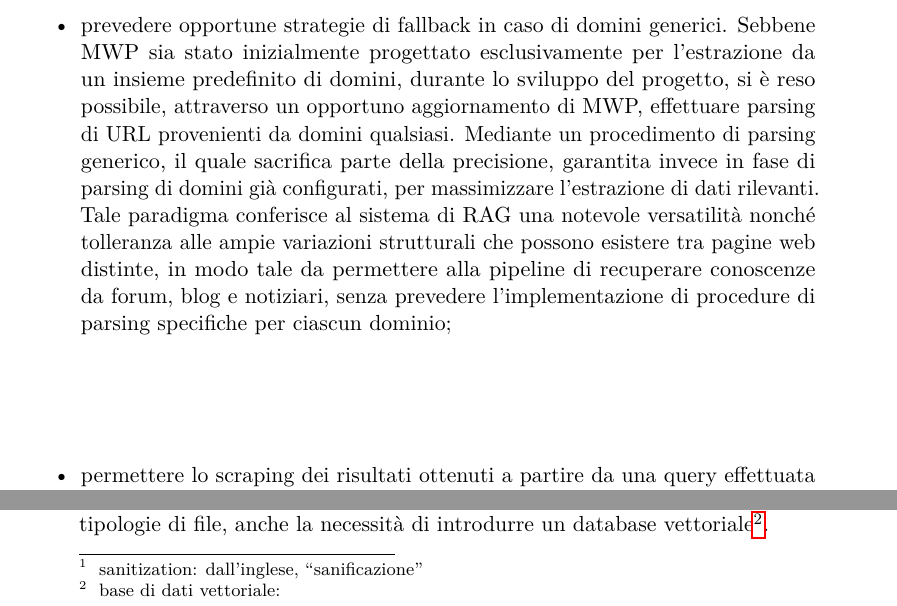
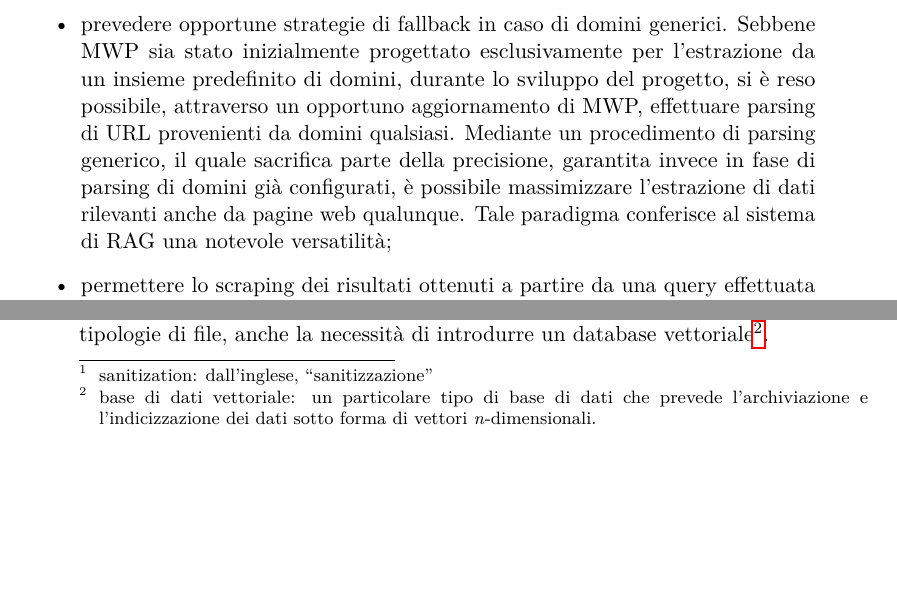
Before and after one commit to fabio-pastore/bsc-thesis, a LaTeX thesis (thesis.tex, which reads chapters/04_architettura.tex, chapters/07_conclusioni.tex): two parts of pages 35 and 60 of 64, joined at a grey line, cut so that both start at the same text, the shorter picture padded with empty space. Compiled offline with pdfLaTeX.

Commit message:
minor fixes

```diff
--- a/chapters/04_architettura.tex
+++ b/chapters/04_architettura.tex
@@ -50,7 +50,7 @@ Minerva Web Parser è un servizio esterno ma vitale per il corretto funzionament
 \begin{itemize}
     \item estrarre tramite Crawl4AI il contenuto di una data pagina web, prevedendone la conseguente pulizia da contenuti non informativi; MWP naviga l'URL per il quale viene richiesta l'estrazione di dati e ne estrae il codice sorgente (HTML), selezionando unicamente gli elementi del DOM\footnote{DOM - \textit{Document Object Model}: un'interfaccia standardizzata per la rappresentazione della struttura di una pagina web sotto forma di albero.} contenenti dati significativi. L'abilità di MWP di scartare correttamente elementi accessori è essenziale: se includessimo difatti nel contesto dell'LLM anche questi ultimi, esauriremmo velocemente la context window del modello, portando inevitabilmente a un repentino degrado delle prestazioni del medesimo;
     \item effettuare parsing adattivo per ciascun dominio di interesse. Dato un URL in input, MWP riconosce automaticamente il dominio e applica strategie di parsing personalizzate per massimizzare la qualità dei contenuti estratti, contemplando inoltre strategie di aggiramento per eventuali sistemi anti-bot presenti sulle pagine da processare;
-    \item prevedere opportune strategie di fallback in caso di domini generici. Sebbene MWP sia stato inizialmente progettato esclusivamente per l'estrazione da un insieme predefinito di domini, durante lo sviluppo del progetto, si è reso possibile, attraverso un opportuno aggiornamento di MWP, effettuare parsing di URL provenienti da domini qualsiasi. Mediante un procedimento di parsing generico, il quale sacrifica parte della precisione, garantita invece in fase di parsing di domini già configurati, per massimizzare l'estrazione di dati rilevanti. Tale paradigma conferisce al sistema di RAG una notevole versatilità nonché tolleranza alle ampie variazioni strutturali che possono esistere tra pagine web distinte, in modo tale da permettere alla pipeline di recuperare conoscenze da forum, blog e notiziari, senza prevedere l'implementazione di procedure di parsing specifiche per ciascun dominio;
+    \item prevedere opportune strategie di fallback in caso di domini generici. Sebbene MWP sia stato inizialmente progettato esclusivamente per l'estrazione da un insieme predefinito di domini, durante lo sviluppo del progetto, si è reso possibile, attraverso un opportuno aggiornamento di MWP, effettuare parsing di URL provenienti da domini qualsiasi. Mediante un procedimento di parsing generico, il quale sacrifica parte della precisione, garantita invece in fase di parsing di domini già configurati, è possibile massimizzare l'estrazione di dati rilevanti anche da pagine web qualunque. Tale paradigma conferisce al sistema di RAG una notevole versatilità;
     \item permettere lo scraping dei risultati ottenuti a partire da una query effettuata a un motore di ricerca. Al fine di ottenere gli URL delle pagine web di cui effettuare parsing, è necessario \textit{in primis} effettuare una ricerca su un search engine. La risoluzione di questo problema non è banale e verrà trattata più estensivamente nel capitolo successivo.
 \end{itemize}
 
--- a/chapters/07_conclusioni.tex
+++ b/chapters/07_conclusioni.tex
@@ -10,7 +10,7 @@ In aggiunta a ciò, la capacità del sistema di valutare criticamente l'affidabi
 Nonostante i traguardi raggiunti dal progetto siano degni di nota, l'architettura di Sapienza-DC è stata concepita sin dalle prime fasi di progettazione per essere modulare e di conseguenza facilmente estensibile, lasciando pertanto spazio all'implementazione di molteplici e interessanti funzionalità aggiuntive. Di seguito vengono illustrate alcune tra le principali idee che potrebbero costituire basi solide per nuove iterazioni di sviluppo del progetto.
 
 \subsection{Miglioramento della sicurezza e analisi etica delle query proposte}
-Sebbene il sistema implementi già un'architettura Zero-Trust nonché difese stratificate contro la manipolazione emotiva e attacchi di persona replacement, le tecniche di prompt injection ideate da utenti malintenzionati sono in continua e rapida evoluzione. Uno sviluppo futuro estremamente auspicabile consisterebbe nell'integrazione di un modello LLM di dimensioni contenute, o di un classificatore specializzato, dedicato esclusivamente alla \textit{sanitization}\footnote{sanitization: dall'inglese, ``sanificazione''} e al filtraggio preventivo dell'input dell'utente.
+Sebbene il sistema implementi già un'architettura Zero-Trust nonché difese stratificate contro la manipolazione emotiva e attacchi di persona replacement, le tecniche di prompt injection ideate da utenti malintenzionati sono in continua e rapida evoluzione. Uno sviluppo futuro estremamente auspicabile consisterebbe nell'integrazione di un modello LLM di dimensioni contenute, o di un classificatore specializzato, dedicato esclusivamente alla \textit{sanitization}\footnote{sanitization: dall'inglese, ``sanitizzazione''} e al filtraggio preventivo dell'input dell'utente.
 
 Tale componente permetterebbe in effetti di intercettare e deflettere query malevole ancor prima che queste vengano introdotte nella pipeline, riducendo drasticamente la superficie di attacco complessiva e limitando l'esposizione di quest'ultima. Si noti inoltre come l'attuale sistema di guardrail si concentri soprattutto sulla neutralizzazione di query malevoli, volutamente inviate da potenziali attaccanti, il cui pericolo è concreto per il sistema stesso.
 
@@ -24,7 +24,7 @@ Tale integrazione consentirebbe di gestire molteplici sessioni simultanee e cron
 \subsection{Elaborazione di documenti e file locali con finalità di RAG}
 L'estrazione della conoscenza avviene attualmente analizzando e parsando in via esclusiva pagine web per mezzo dei rispettivi URL. Al fine di rendere Sapienza-DC uno strumento di ricerca ancora più versatile, potente e indipendente dalla disponibilità di rete, sarebbe di inestimabile utilità introdurre la possibilità per l'utente di effettuare l'upload di documenti testuali (quali PDF, file di testo o presentazioni).
 
-Il sistema dovrebbe pertanto essere esteso affinché risulti in grado di estrarre il testo da tali formati senza alcuna connettività, processarlo, effettuandone l'embedding e salvandolo in un'infrastruttura vettoriale locale, consentendo all'LLM di rispondere a query inerenti anche a basi di conoscenza esclusivamente private e fornite dall'utente stesso. Questo richiederebbe, oltre all'abilità di estrarre informazioni da varie tipologie di file, anche la necessità di introdurre un database vettoriale\footnote{base di dati vettoriale: }.
+Il sistema dovrebbe pertanto essere esteso affinché risulti in grado di estrarre il testo da tali formati senza alcuna connettività, processarlo, effettuandone l'embedding e salvandolo in un'infrastruttura vettoriale locale, consentendo all'LLM di rispondere a query inerenti anche a basi di conoscenza esclusivamente private e fornite dall'utente stesso. Questo richiederebbe, oltre all'abilità di estrarre informazioni da varie tipologie di file, anche la necessità di introdurre un database vettoriale\footnote{base di dati vettoriale: un particolare tipo di base di dati che prevede l'archiviazione e l'indicizzazione dei dati sotto forma di vettori \textit{n}-dimensionali.}.
 
 \subsection{Valutazione rigorosa mediante benchmark standardizzati}
 Infine, benché il sistema sia stato sottoposto a un benchmark che ne abbia accertato la solidità operativa, al fine di avere una validazione formale nonché rigorosa dei risultati ottenuti sarebbe opportuno condurre test sistematici e automatizzati.
```
Also changed, not shown: images/mwp_pipeline_diagram.png, chapters/04_architettura.tex (2 more changed lines).
